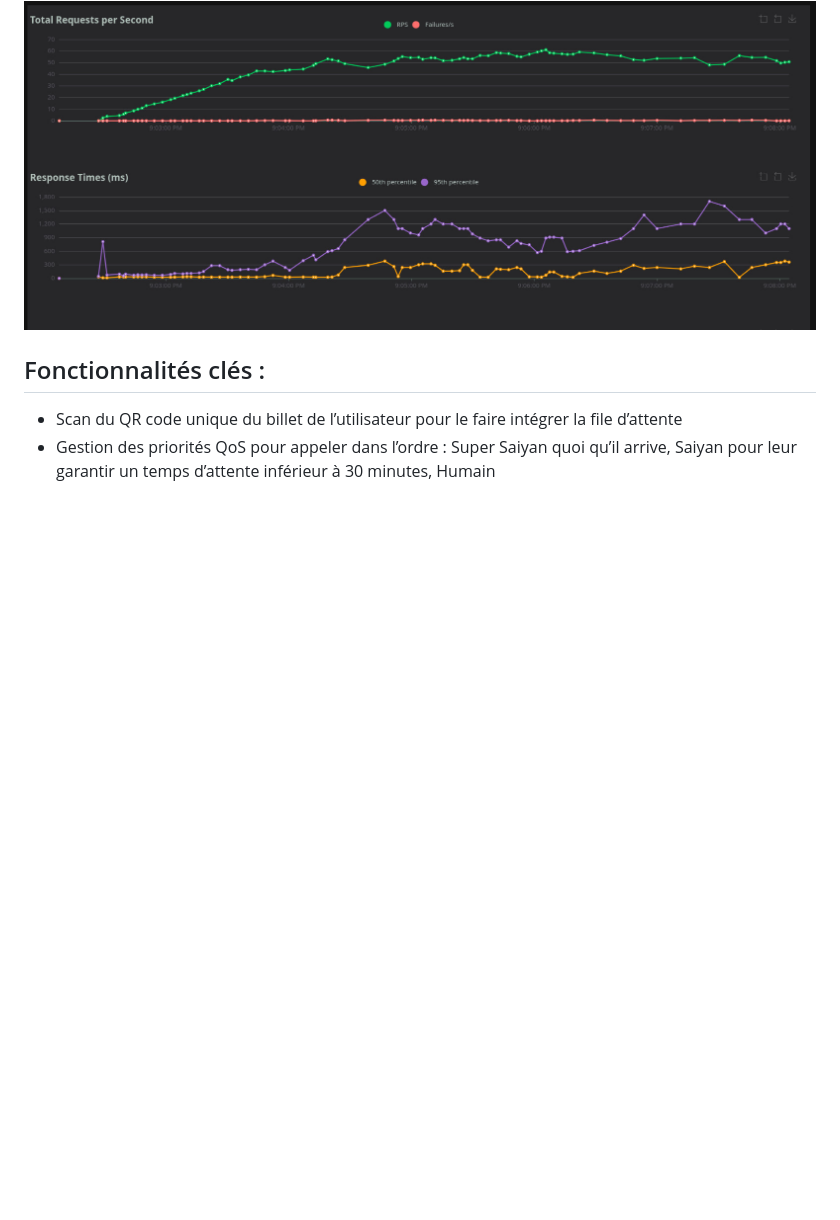
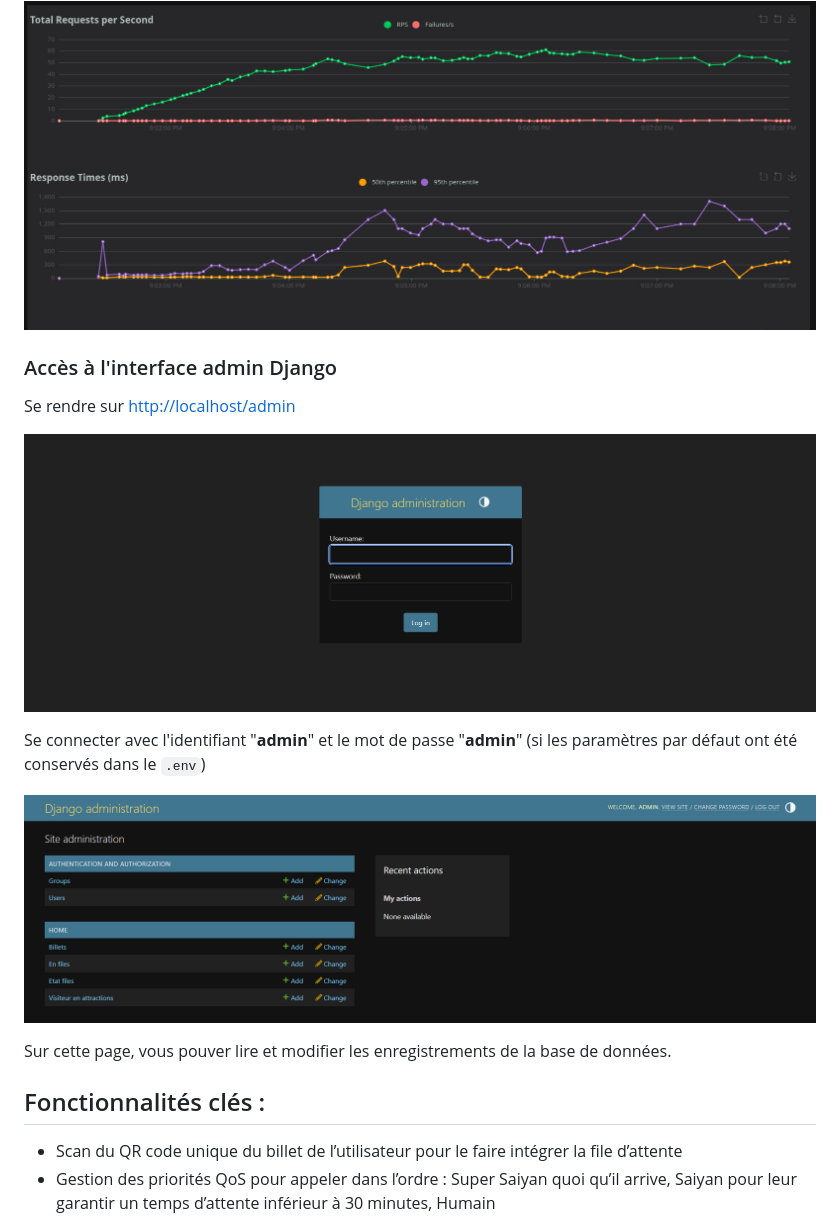
Before and after one commit to St0rmio/SanGoKueue, a Markdown page: README.md, the part around one of its changes. Rendered like a GitHub page; pictures changed too: images/login_admin.png (added), images/page_admin.png (added); blank space fills up the shorter version.

Commit message:
README.md complété avec des explications de test et des captures supplémentaires

```diff
--- a/README.md
+++ b/README.md
@@ -52,6 +64,19 @@ Voici un exemple de résultat de test en local, qui se solde par une augmentatio
 Voici un autre exemple plus concluant de test de traffic sur le cluster Kubernetes du site, qui soutient bien mieux la charge qu'on lui impose :
 
 ![Locust cluster](./images/locust_cluster.jpeg)
+
+
+### Accès à l'interface admin Django
+
+Se rendre sur [http://localhost/admin](http://localhost/admin)
+
+![Login Admin](./images/login_admin.png)
+
+Se connecter avec l'identifiant "**admin**" et le mot de passe "**admin**" (si les paramètres par défaut ont été conservés dans le `.env`)
+
+![Page Admin](./images/page_admin.png)
+
+Sur cette page, vous pouver lire et modifier les enregistrements de la base de données.
 
 
 ## Fonctionnalités clés :
```
Also changed, not shown: other parts of README.md (+13 -1 lines), images/login_staff.png (renamed from images/page_login.png), images/notification_android.jpeg (added), images/notification_windows.jpeg (added), images/scan_staff.png (added).
